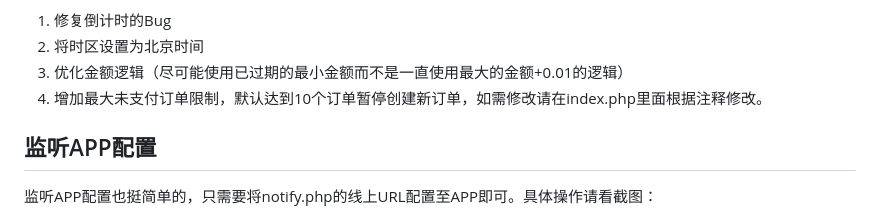
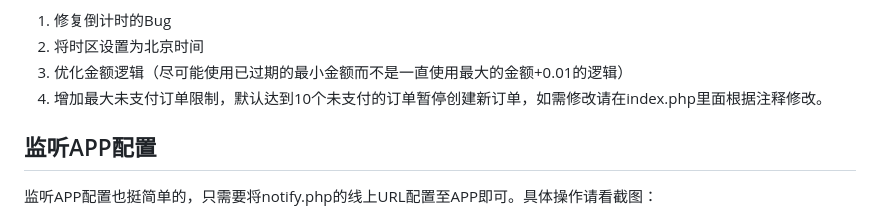
Before and after one commit to likeyun/liKeYun_ZsmPay, a Markdown page: README.md, the part around the change. GitHub-like rendering.

```diff
--- a/README.md
+++ b/README.md
@@ -21,7 +21,7 @@ APP监听收款码的支付结果
 1. 修复倒计时的Bug<br/>
 2. 将时区设置为北京时间<br/>
 3. 优化金额逻辑（尽可能使用已过期的最小金额而不是一直使用最大的金额+0.01的逻辑）<br/>
-4. 增加最大未支付订单限制，默认达到10个订单暂停创建新订单，如需修改请在index.php里面根据注释修改。<br/>
+4. 增加最大未支付订单限制，默认达到10个未支付的订单暂停创建新订单，如需修改请在index.php里面根据注释修改。<br/>
 
 监听APP配置
 ---
```
